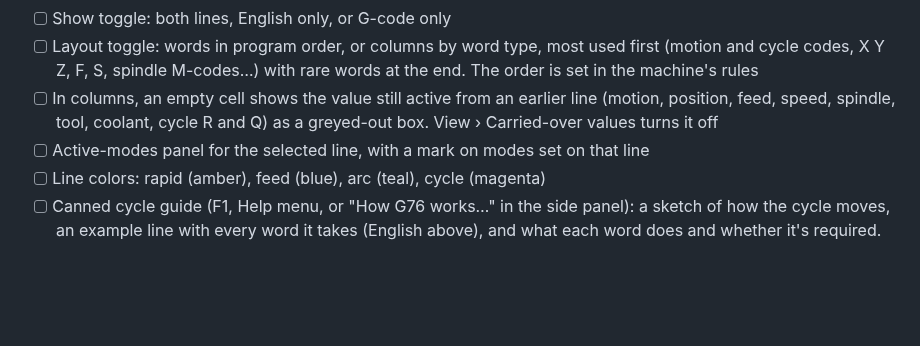
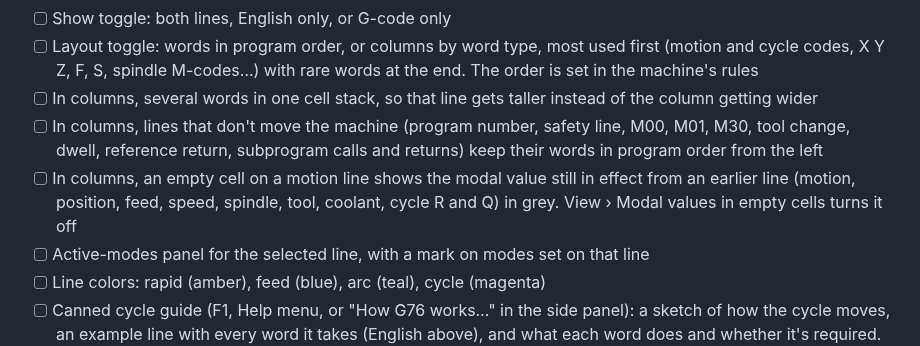
Before and after one commit to one-moment-please/glosscode, a Markdown page: docs/features.md, the part around the change. Rendered like a GitHub page; blank space fills up the shorter version.

```diff
--- a/docs/features.md
+++ b/docs/features.md
@@ -32,7 +32,9 @@ This list tracks what the mockup shows. Nothing is implemented yet.
 - [ ] Library calls read by name (`G65 P9101` reads MACRO SLOTMILL, `Z-0.15` reads DEP-0.15) and expand to show the lines they run, in green; the toolpath preview follows them
 - [ ] Show toggle: both lines, English only, or G-code only
 - [ ] Layout toggle: words in program order, or columns by word type, most used first (motion and cycle codes, X Y Z, F, S, spindle M-codes…) with rare words at the end. The order is set in the machine's rules
-- [ ] In columns, an empty cell shows the value still active from an earlier line (motion, position, feed, speed, spindle, tool, coolant, cycle R and Q) as a greyed-out box. View › Carried-over values turns it off
+- [ ] In columns, several words in one cell stack, so that line gets taller instead of the column getting wider
+- [ ] In columns, lines that don't move the machine (program number, safety line, M00, M01, M30, tool change, dwell, reference return, subprogram calls and returns) keep their words in program order from the left
+- [ ] In columns, an empty cell on a motion line shows the modal value still in effect from an earlier line (motion, position, feed, speed, spindle, tool, coolant, cycle R and Q) in grey. View › Modal values in empty cells turns it off
 - [ ] Active-modes panel for the selected line, with a mark on modes set on that line
 - [ ] Line colors: rapid (amber), feed (blue), arc (teal), cycle (magenta)
 - [ ] Canned cycle guide (F1, Help menu, or "How G76 works…" in the side panel): a sketch of how the cycle moves, an example line with every word it takes (English above), and what each word does and whether it's required. A button starts a new line with that cycle
```
Also changed, not shown: README.md (+1 -1 lines), docs/machine-definitions.md (+15 -9 lines), docs/images/columns-layout.png, 2 other files.
